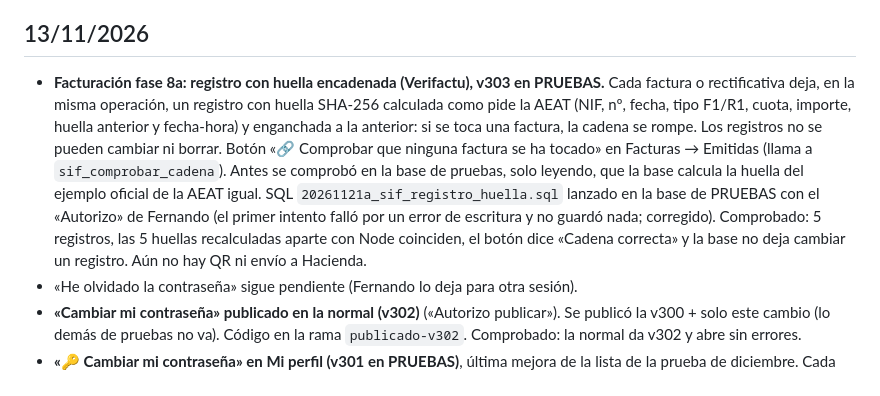
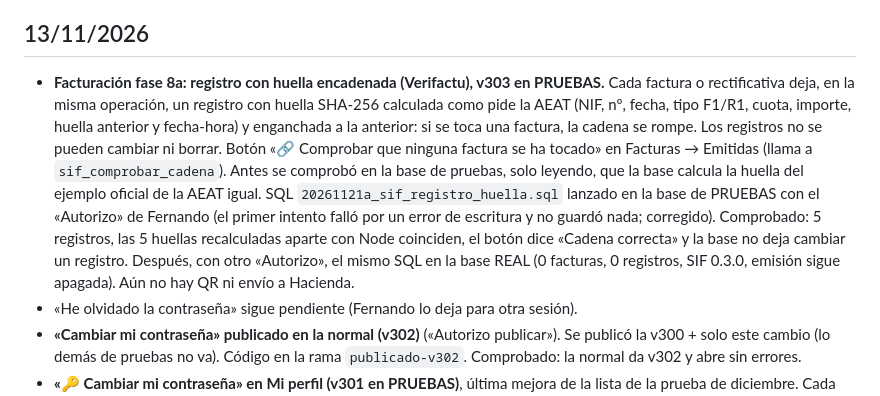
Before and after one commit to FerjusanzProductos/ferjusanz-app, a Markdown page: docs/HISTORIAL.md, the part around the change. Rendered like a GitHub page.

Commit message:
Fase 8a: SQL del registro con huella aplicado en la base real
Co-Authored-By: Claude Opus 5.5 <noreply@anthropic.com>
Claude-Session: https://claude.ai/code/session_01VB7xFTc942mW5dZbteZGqi

```diff
--- a/docs/HISTORIAL.md
+++ b/docs/HISTORIAL.md
@@ -2,7 +2,7 @@
 _Lo más nuevo arriba. El detalle de cada cambio está en el historial de GitLab (`git log`). Aquí van los cambios importantes, las decisiones y los errores corregidos._
 
 ## 13/11/2026
-- **Facturación fase 8a: registro con huella encadenada (Verifactu), v303 en PRUEBAS.** Cada factura o rectificativa deja, en la misma operación, un registro con huella SHA-256 calculada como pide la AEAT (NIF, nº, fecha, tipo F1/R1, cuota, importe, huella anterior y fecha-hora) y enganchada a la anterior: si se toca una factura, la cadena se rompe. Los registros no se pueden cambiar ni borrar. Botón «🔗 Comprobar que ninguna factura se ha tocado» en Facturas → Emitidas (llama a `sif_comprobar_cadena`). Antes se comprobó en la base de pruebas, solo leyendo, que la base calcula la huella del ejemplo oficial de la AEAT igual. SQL `20261121a_sif_registro_huella.sql` lanzado en la base de PRUEBAS con el «Autorizo» de Fernando (el primer intento falló por un error de escritura y no guardó nada; corregido). Comprobado: 5 registros, las 5 huellas recalculadas aparte con Node coinciden, el botón dice «Cadena correcta» y la base no deja cambiar un registro. Aún no hay QR ni envío a Hacienda.
+- **Facturación fase 8a: registro con huella encadenada (Verifactu), v303 en PRUEBAS.** Cada factura o rectificativa deja, en la misma operación, un registro con huella SHA-256 calculada como pide la AEAT (NIF, nº, fecha, tipo F1/R1, cuota, importe, huella anterior y fecha-hora) y enganchada a la anterior: si se toca una factura, la cadena se rompe. Los registros no se pueden cambiar ni borrar. Botón «🔗 Comprobar que ninguna factura se ha tocado» en Facturas → Emitidas (llama a `sif_comprobar_cadena`). Antes se comprobó en la base de pruebas, solo leyendo, que la base calcula la huella del ejemplo oficial de la AEAT igual. SQL `20261121a_sif_registro_huella.sql` lanzado en la base de PRUEBAS con el «Autorizo» de Fernando (el primer intento falló por un error de escritura y no guardó nada; corregido). Comprobado: 5 registros, las 5 huellas recalculadas aparte con Node coinciden, el botón dice «Cadena correcta» y la base no deja cambiar un registro. Después, con otro «Autorizo», el mismo SQL en la base REAL (0 facturas, 0 registros, SIF 0.3.0, emisión sigue apagada). Aún no hay QR ni envío a Hacienda.
 - «He olvidado la contraseña» sigue pendiente (Fernando lo deja para otra sesión).
 - **«Cambiar mi contraseña» publicado en la normal (v302)** («Autorizo publicar»). Se publicó la v300 + solo este cambio (lo demás de pruebas no va). Código en la rama `publicado-v302`. Comprobado: la normal da v302 y abre sin errores.
 - **«🔑 Cambiar mi contraseña» en Mi perfil (v301 en PRUEBAS)**, última mejora de la lista de la prueba de diciembre. Cada uno cambia la suya (para Jorge y los demás con contraseña provisional). Pide la de ahora (así nadie la cambia con el móvil desbloqueado de otro), la nueva dos veces y mínimo 8. No sale en Modo prácticas. Sin SQL. Claude lo comprobó en la naranja (avisa bien si la de ahora está mal o las nuevas no coinciden); el cambio de verdad no se probó para no tocar la contraseña de los usuarios de prueba. Falta «He olvidado la contraseña».
```
Also changed, not shown: docs/PENDIENTES.md (+1 -1 lines), docs/PLAN_FACTURACION.md (+1 -1 lines).
